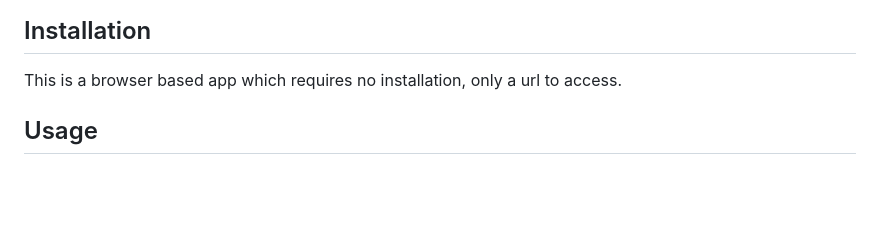
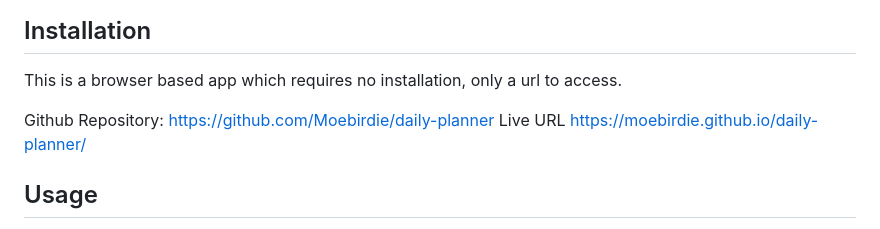
Before and after one commit to Moebirdie/daily-planner, a Markdown page: README.md, the part around the change. GitHub-like rendering; blank space fills up the shorter version.

Commit message:
Update README.md
Added URLs

```diff
--- a/README.md
+++ b/README.md
@@ -7,6 +7,8 @@ Although the calendar page only displays the hours 8am to 8pm, the code was writ
 ## Installation
 This is a browser based app which requires no installation, only a url to access.
 
+Github Repository:  https://github.com/Moebirdie/daily-planner
+Live URL https://moebirdie.github.io/daily-planner/
 
 
 ## Usage
```
